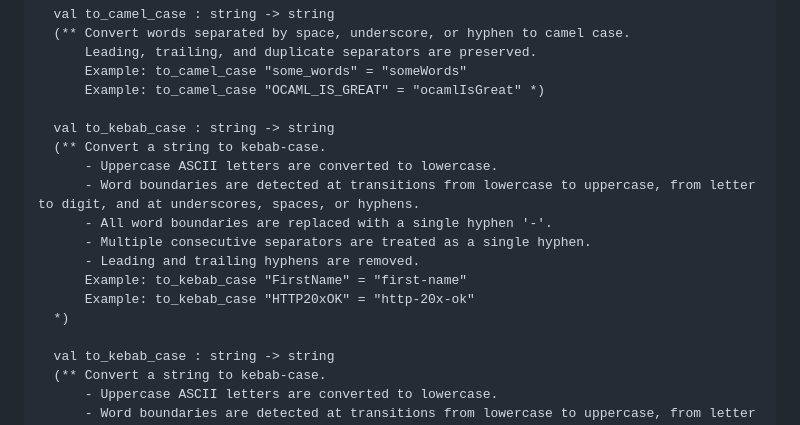
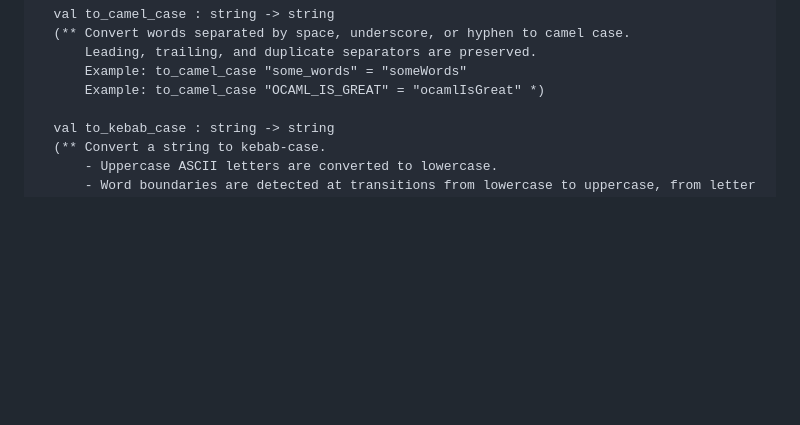
Before and after one commit to nao1215/stringx, a Markdown page: README.md, the part around the change. GitHub-like rendering; blank space fills up the shorter version.

Commit message:
Update README.md
Co-authored-by: coderabbitai[bot] <136622811+coderabbitai[bot]@users.noreply.github.com>

```diff
--- a/README.md
+++ b/README.md
@@ -107,17 +107,6 @@ module Stringx : sig
       Leading, trailing, and duplicate separators are preserved.
       Example: to_camel_case "some_words" = "someWords"
       Example: to_camel_case "OCAML_IS_GREAT" = "ocamlIsGreat" *)
-
-  val to_kebab_case : string -> string
-  (** Convert a string to kebab-case.
-      - Uppercase ASCII letters are converted to lowercase.
-      - Word boundaries are detected at transitions from lowercase to uppercase, from letter to digit, and at underscores, spaces, or hyphens.
-      - All word boundaries are replaced with a single hyphen '-'.
-      - Multiple consecutive separators are treated as a single hyphen.
-      - Leading and trailing hyphens are removed.
-      Example: to_kebab_case "FirstName" = "first-name"
-      Example: to_kebab_case "HTTP20xOK" = "http-20x-ok"
-  *)
 
   val to_kebab_case : string -> string
   (** Convert a string to kebab-case.
```
